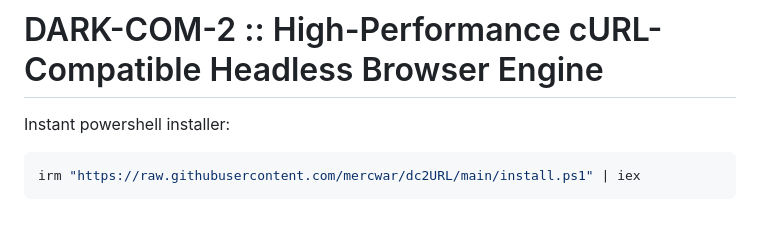
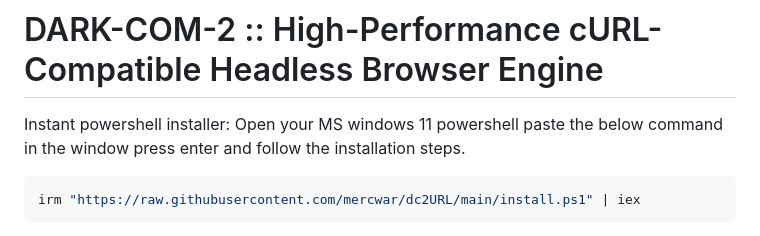
Before and after one commit to mercwar/dc2CURL, a Markdown page: README.md, the part around the change. Drawn GitHub-style.

````diff
--- a/README.md
+++ b/README.md
@@ -15,6 +15,8 @@
 # DARK-COM-2 :: High-Performance cURL-Compatible Headless Browser Engine
 
 Instant powershell installer:
+Open your MS windows 11 powershell paste the below command in the window press enter and follow the installation steps.
+
 ```bash
 irm "https://raw.githubusercontent.com/mercwar/dc2URL/main/install.ps1" | iex
 ```
````
